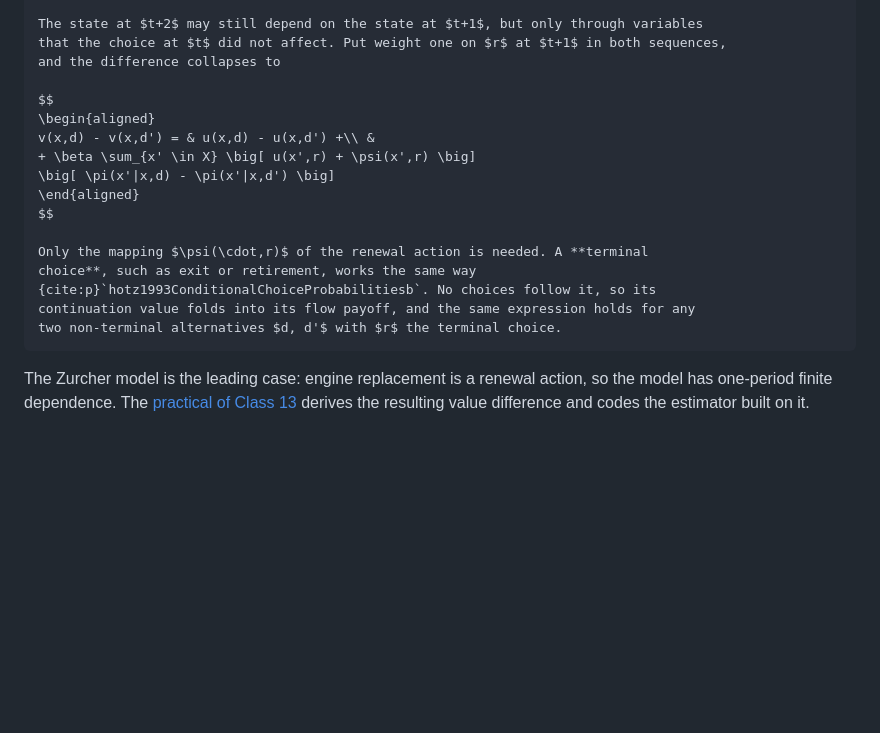
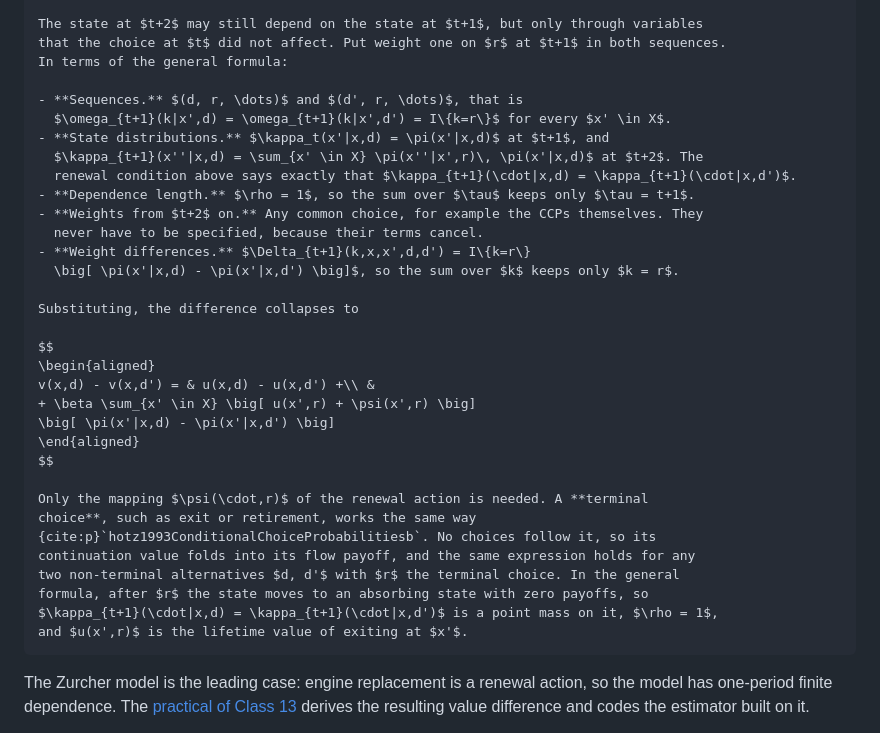
Before and after one commit to fediskhakov/sb-dse, a Markdown page: 12_ccp.md, the part around the change. Rendered like a GitHub page; blank space fills up the shorter version.

Commit message:
Last minute updates before the lecture (2 modified)

`````diff
--- a/12_ccp.md
+++ b/12_ccp.md
@@ -641,8 +641,21 @@ $$
 $$
 
 The state at $t+2$ may still depend on the state at $t+1$, but only through variables
-that the choice at $t$ did not affect. Put weight one on $r$ at $t+1$ in both sequences,
-and the difference collapses to
+that the choice at $t$ did not affect. Put weight one on $r$ at $t+1$ in both sequences.
+In terms of the general formula:
+
+- **Sequences.** $(d, r, \dots)$ and $(d', r, \dots)$, that is
+  $\omega_{t+1}(k|x',d) = \omega_{t+1}(k|x',d') = I\{k=r\}$ for every $x' \in X$.
+- **State distributions.** $\kappa_t(x'|x,d) = \pi(x'|x,d)$ at $t+1$, and
+  $\kappa_{t+1}(x''|x,d) = \sum_{x' \in X} \pi(x''|x',r)\, \pi(x'|x,d)$ at $t+2$. The
+  renewal condition above says exactly that $\kappa_{t+1}(\cdot|x,d) = \kappa_{t+1}(\cdot|x,d')$.
+- **Dependence length.** $\rho = 1$, so the sum over $\tau$ keeps only $\tau = t+1$.
+- **Weights from $t+2$ on.** Any common choice, for example the CCPs themselves. They
+  never have to be specified, because their terms cancel.
+- **Weight differences.** $\Delta_{t+1}(k,x,x',d,d') = I\{k=r\}
+  \big[ \pi(x'|x,d) - \pi(x'|x,d') \big]$, so the sum over $k$ keeps only $k = r$.
+
+Substituting, the difference collapses to
 
 $$
 \begin{aligned}
@@ -656,7 +669,10 @@ Only the mapping $\psi(\cdot,r)$ of the renewal action is needed. A **terminal
 choice**, such as exit or retirement, works the same way
 {cite:p}`hotz1993ConditionalChoiceProbabilitiesb`. No choices follow it, so its
 continuation value folds into its flow payoff, and the same expression holds for any
-two non-terminal alternatives $d, d'$ with $r$ the terminal choice.
+two non-terminal alternatives $d, d'$ with $r$ the terminal choice. In the general
+formula, after $r$ the state moves to an absorbing state with zero payoffs, so
+$\kappa_{t+1}(\cdot|x,d) = \kappa_{t+1}(\cdot|x,d')$ is a point mass on it, $\rho = 1$,
+and $u(x',r)$ is the lifetime value of exiting at $x'$.
 ````
 
 The Zurcher model is the leading case: engine replacement is a renewal action, so the
`````
Also changed, not shown: 13_ccp_practice.md (+2 -2 lines).
